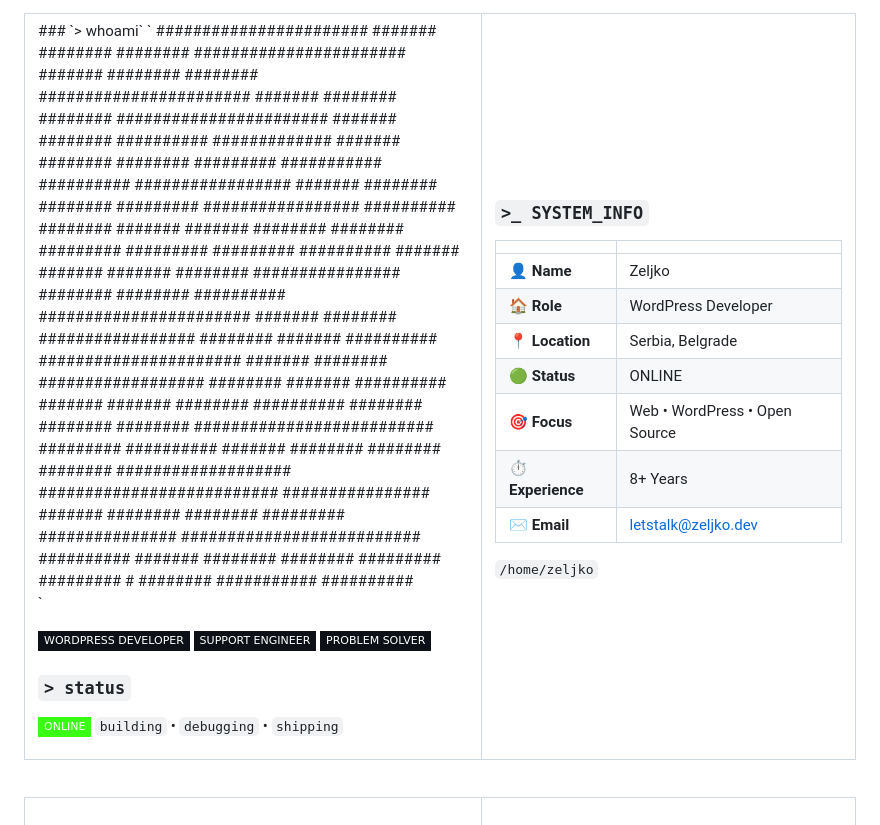
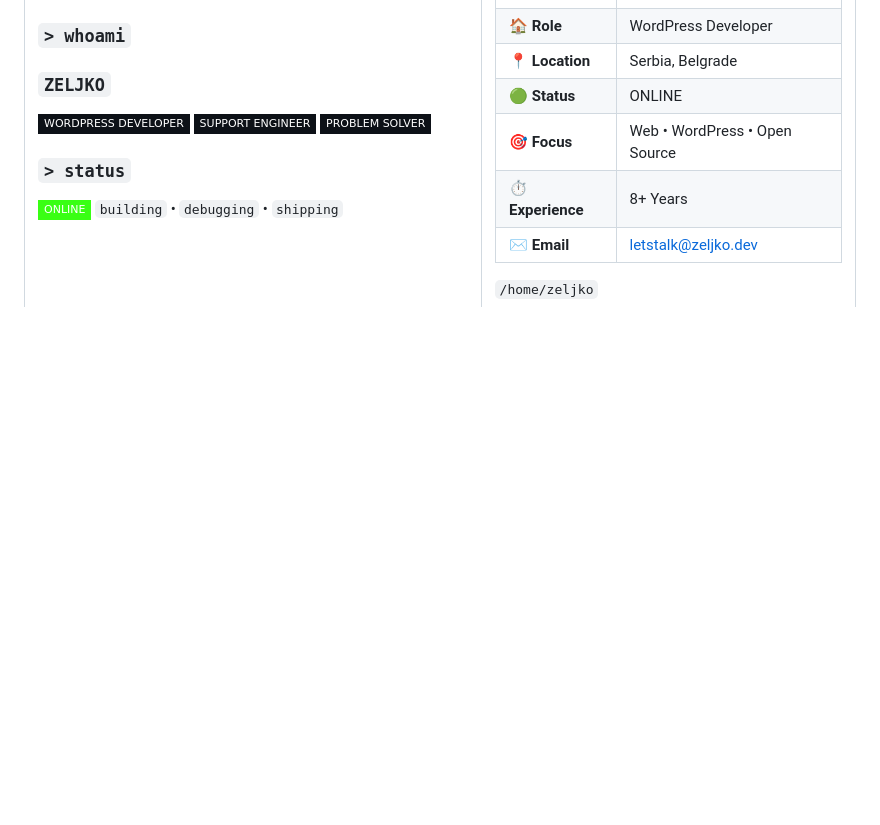
Before and after one commit to ivanoviczeljko/ivanoviczeljko, a Markdown page: README.md, the part around one of its changes. Rendered like a GitHub page; badges without logos; blank space fills up the shorter version.

Commit message:
Update README with GIF and remove ASCII art
Removed ASCII art and added a GIF embed for coding.

```diff
--- a/README.md
+++ b/README.md
@@ -4,24 +6,6 @@
 ### `> whoami`
-  `
-  #######################                            #######     ########   ########
-  #######################                            #######     ########   ########
-  #######################                            #######     ########   ########
-  #######################                            #######                ########
-             ##########         #############        #######     ########   ########     #########      ###########
-           ##########         #################      #######     ########   ########   #########     #################
-         ##########          ########    #######     #######     ########   ######## #########      ######### #########
-       ##########           #######       #######    #######     ########   ################       ########     ########
-     ##########            #######################   #######     ########   #################     ########       #######
-   ##########               ######################   #######     ########   ##################    ########       #######
- ##########                 #######                  #######     ########   ########## ########    ########     ########
-##########################   ######### ##########    #######     ########   ########    ########    ###################
-##########################     ################      #######     ########   ########     #########    ###############
-##########################        ##########         #######     ########   ########      #########      #########
-                                                              # ########
-                                                             ###########
-                                                             ##########
 
-`
+### `ZELJKO`
 
 <img src="https://img.shields.io/badge/-WORDPRESS%20DEVELOPER-000000?style=flat-square&color=0d1117&labelColor=0d1117&logo=wordpress&logoColor=39FF14"/> <img src="https://img.shields.io/badge/-SUPPORT%20ENGINEER-000000?style=flat-square&color=0d1117&labelColor=0d1117&logo=codesignal&logoColor=39FF14"/> <img src="https://img.shields.io/badge/-PROBLEM%20SOLVER-000000?style=flat-square&color=0d1117&labelColor=0d1117&logo=target&logoColor=39FF14"/>
 
```
Also changed, not shown: other parts of README.md (+2 -0 lines).
